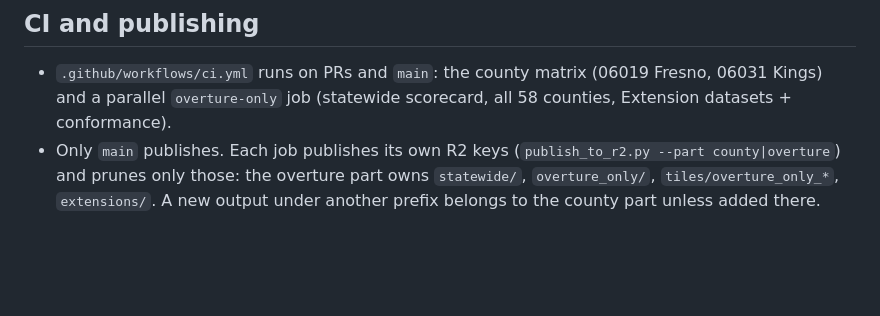
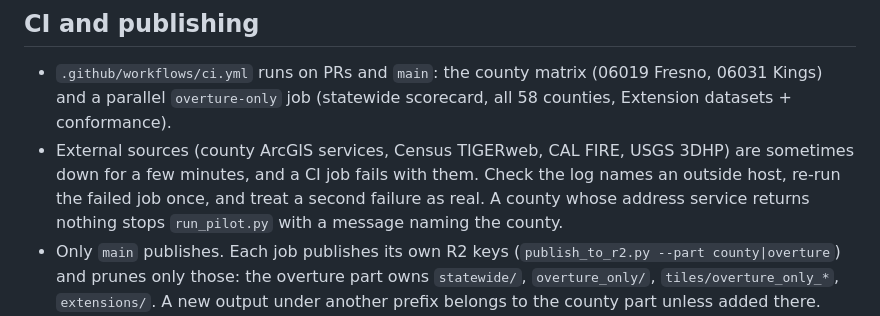
Before and after one commit to COF-RyLopez/ng911-pipeline, a Markdown page: AGENTS.md, the part around the change. GitHub-like rendering; blank space fills up the shorter version.

Commit message:
AGENTS.md: what to do when an outside source fails CI
Co-Authored-By: Claude Opus 5.5 <noreply@anthropic.com>
Claude-Session: https://claude.ai/code/session_01441HCvwTBCTp9dFkR9fspW

```diff
--- a/AGENTS.md
+++ b/AGENTS.md
@@ -70,6 +70,10 @@ source table, and a refreshed sample.
 
 - `.github/workflows/ci.yml` runs on PRs and `main`: the county matrix (06019 Fresno, 06031 Kings) and a
   parallel `overture-only` job (statewide scorecard, all 58 counties, Extension datasets + conformance).
+- External sources (county ArcGIS services, Census TIGERweb, CAL FIRE, USGS 3DHP) are sometimes down for a few
+  minutes, and a CI job fails with them. Check the log names an outside host, re-run the failed job once, and
+  treat a second failure as real. A county whose address service returns nothing stops `run_pilot.py` with a
+  message naming the county.
 - Only `main` publishes. Each job publishes its own R2 keys (`publish_to_r2.py --part county|overture`) and
   prunes only those: the overture part owns `statewide/`, `overture_only/`, `tiles/overture_only_*`,
   `extensions/`. A new output under another prefix belongs to the county part unless added there.
```
